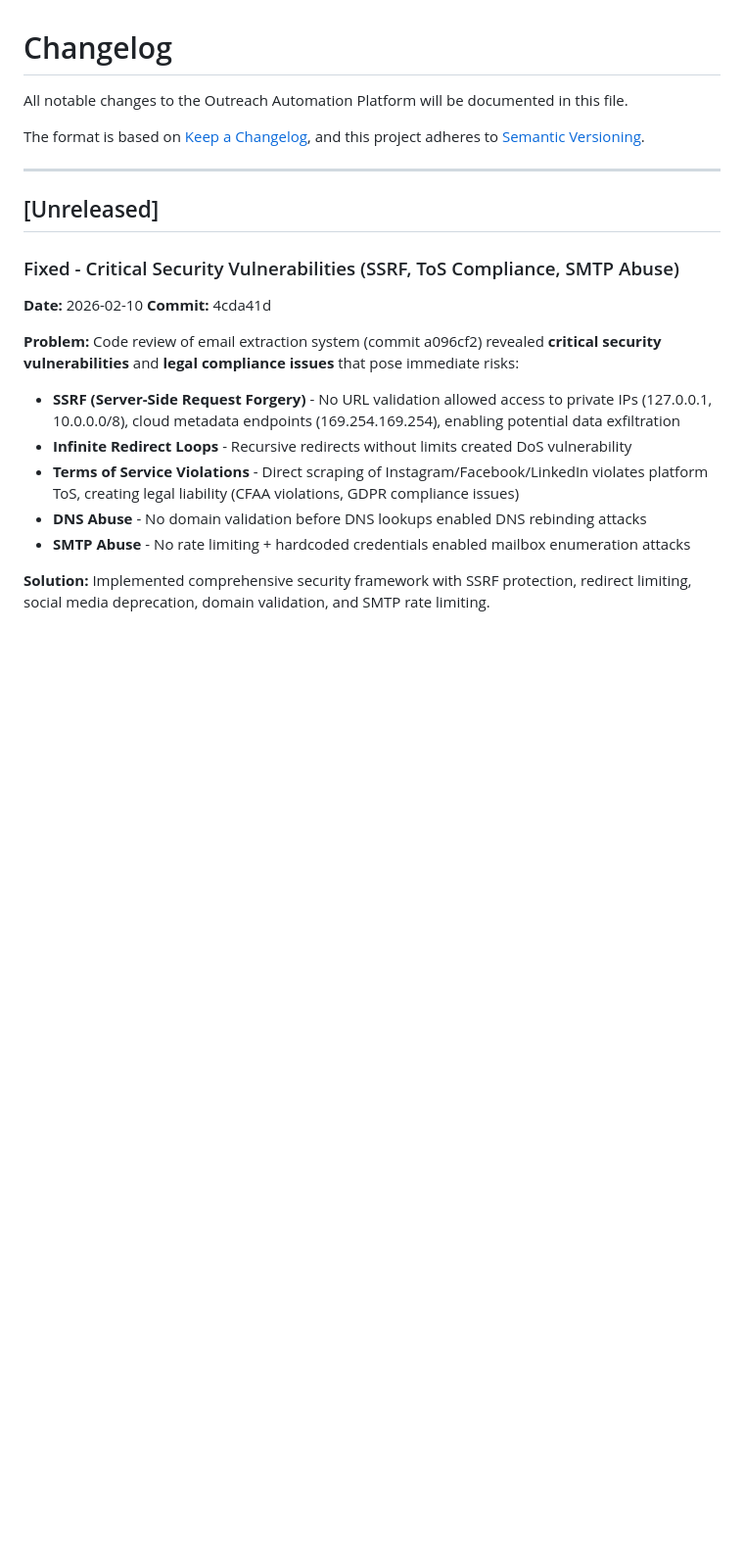
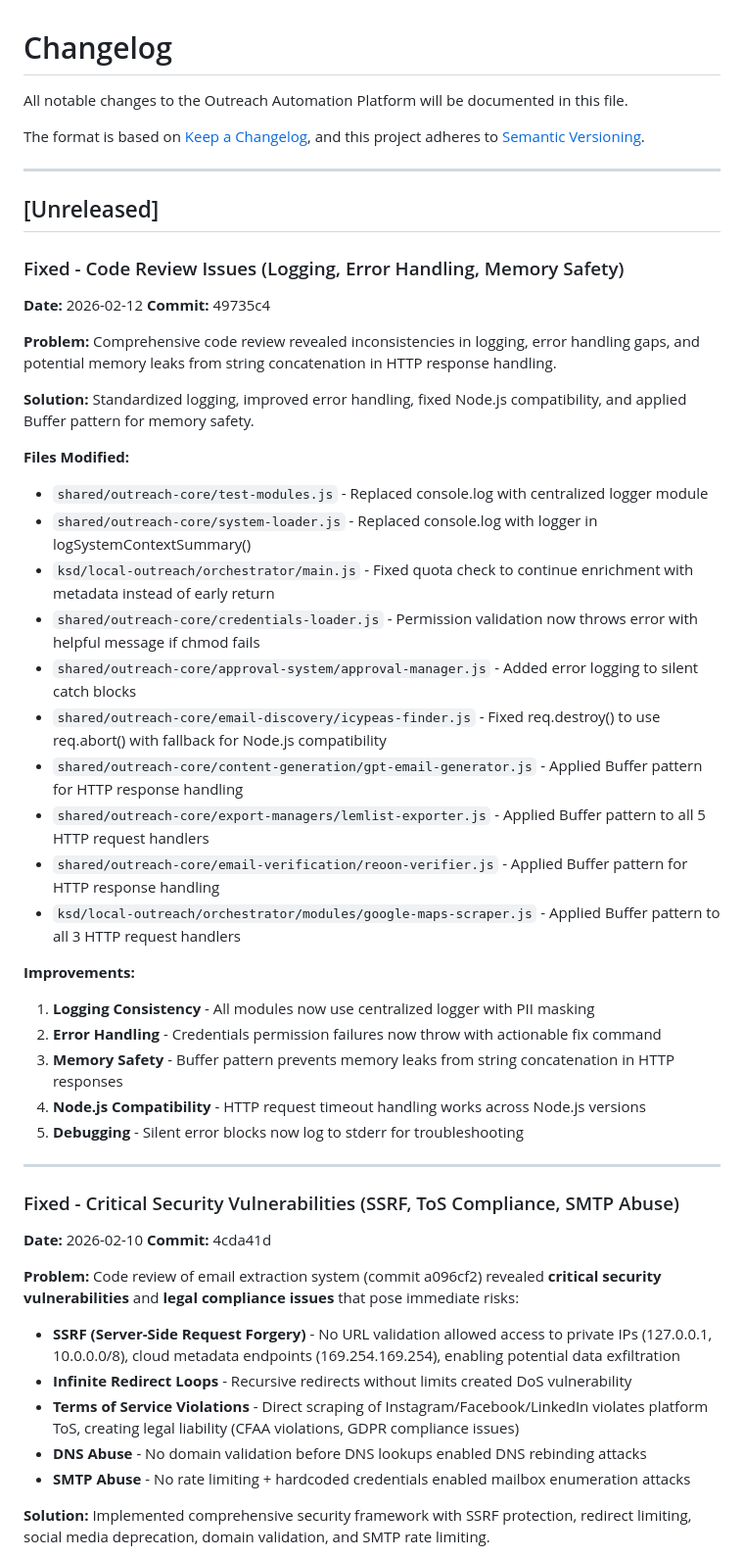
Before and after one commit to kobestarr/outreach-automation, a Markdown page: CHANGELOG.md, the part around the change. Shown at 98% size. Drawn GitHub-style; blank space fills up the shorter version.

Commit message:
docs: update changelog with code review fixes
Add entry for the logging, error handling, and memory safety fixes
from commit 49735c4.

```diff
--- a/CHANGELOG.md
+++ b/CHANGELOG.md
@@ -8,6 +8,36 @@ and this project adheres to [Semantic Versioning](https://semver.org/spec/v2.0.0
 ---
 
 ## [Unreleased]
+
+### Fixed - Code Review Issues (Logging, Error Handling, Memory Safety)
+
+**Date:** 2026-02-12
+**Commit:** 49735c4
+
+**Problem:** Comprehensive code review revealed inconsistencies in logging, error handling gaps, and potential memory leaks from string concatenation in HTTP response handling.
+
+**Solution:** Standardized logging, improved error handling, fixed Node.js compatibility, and applied Buffer pattern for memory safety.
+
+**Files Modified:**
+- `shared/outreach-core/test-modules.js` - Replaced console.log with centralized logger module
+- `shared/outreach-core/system-loader.js` - Replaced console.log with logger in logSystemContextSummary()
+- `ksd/local-outreach/orchestrator/main.js` - Fixed quota check to continue enrichment with metadata instead of early return
+- `shared/outreach-core/credentials-loader.js` - Permission validation now throws error with helpful message if chmod fails
+- `shared/outreach-core/approval-system/approval-manager.js` - Added error logging to silent catch blocks
+- `shared/outreach-core/email-discovery/icypeas-finder.js` - Fixed req.destroy() to use req.abort() with fallback for Node.js compatibility
+- `shared/outreach-core/content-generation/gpt-email-generator.js` - Applied Buffer pattern for HTTP response handling
+- `shared/outreach-core/export-managers/lemlist-exporter.js` - Applied Buffer pattern to all 5 HTTP request handlers
+- `shared/outreach-core/email-verification/reoon-verifier.js` - Applied Buffer pattern for HTTP response handling
+- `ksd/local-outreach/orchestrator/modules/google-maps-scraper.js` - Applied Buffer pattern to all 3 HTTP request handlers
+
+**Improvements:**
+1. **Logging Consistency** - All modules now use centralized logger with PII masking
+2. **Error Handling** - Credentials permission failures now throw with actionable fix command
+3. **Memory Safety** - Buffer pattern prevents memory leaks from string concatenation in HTTP responses
+4. **Node.js Compatibility** - HTTP request timeout handling works across Node.js versions
+5. **Debugging** - Silent error blocks now log to stderr for troubleshooting
+
+---
 
 ### Fixed - Critical Security Vulnerabilities (SSRF, ToS Compliance, SMTP Abuse)
 
```
